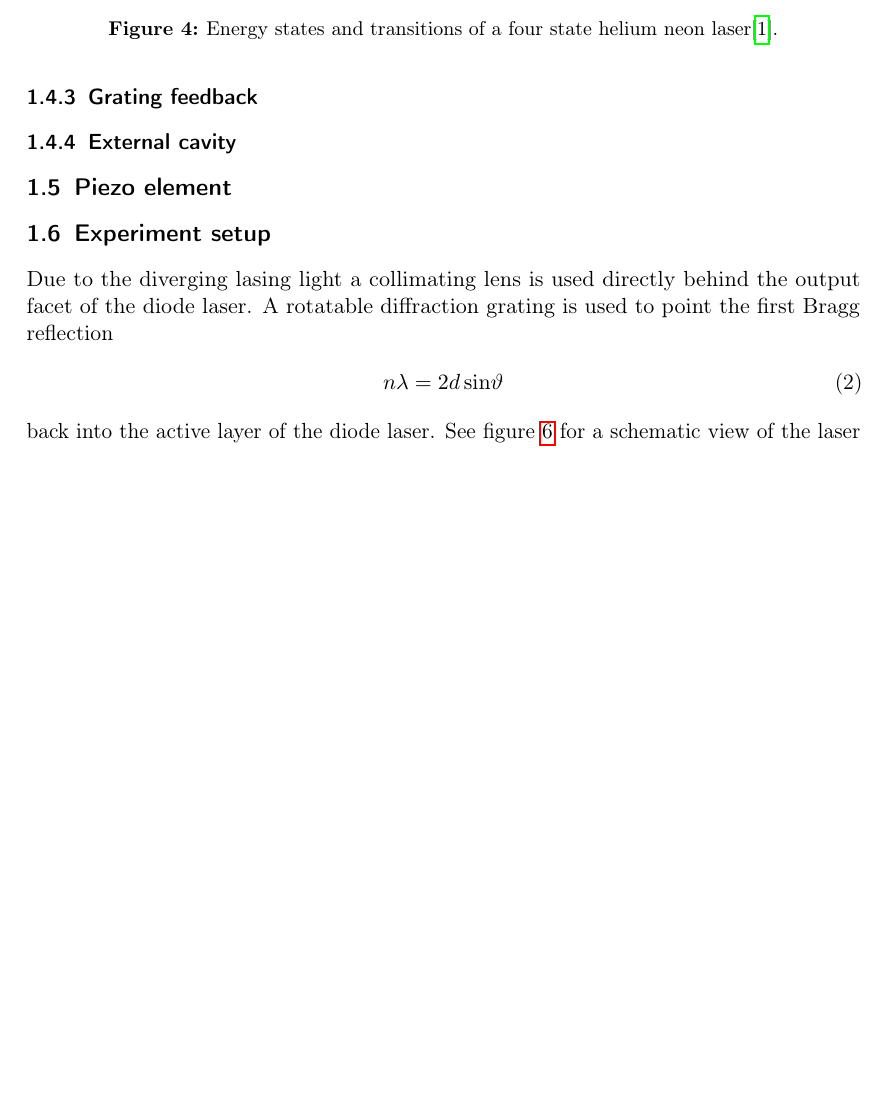
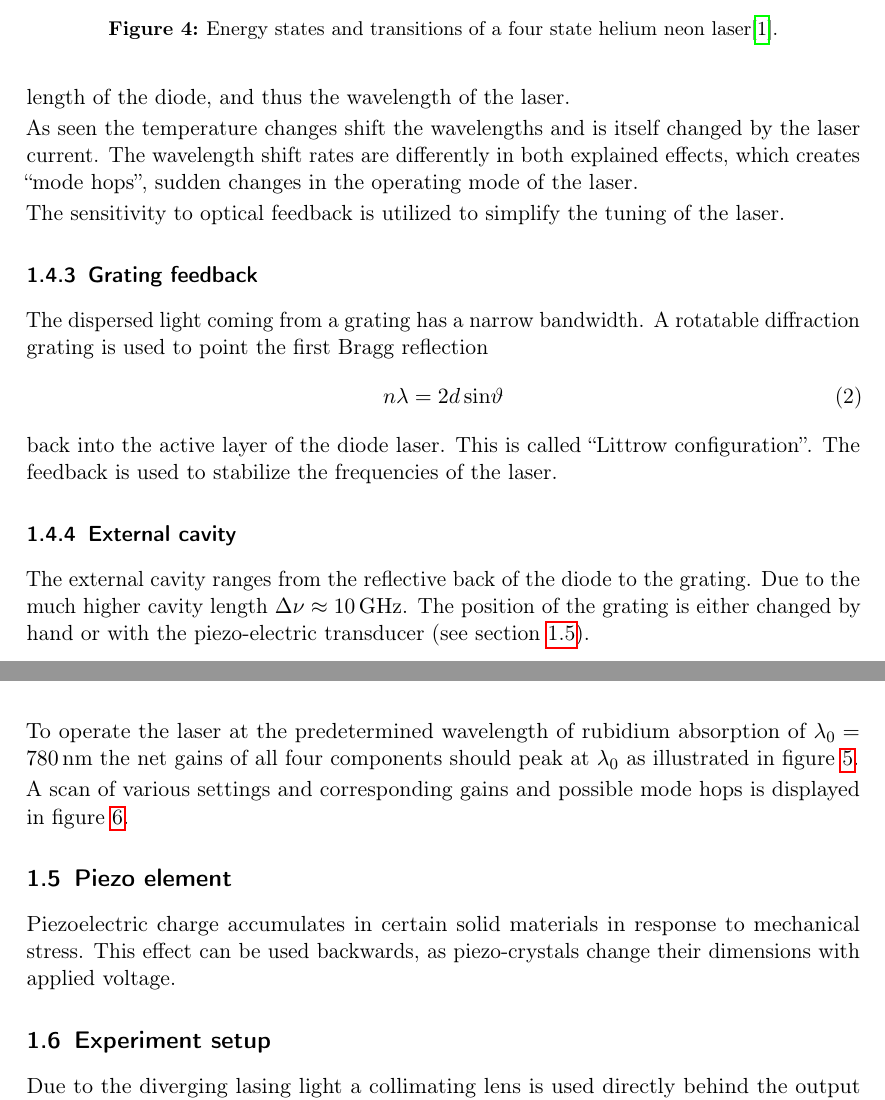
Before and after one commit to nbiederbeck/masterpraktikum, a LaTeX document (03-20180611-Diodenlaser/main.tex, which reads 03-20180611-Diodenlaser/content/theorie.tex): part of page 6 of 14 before the commit and two parts of pages 6 and 7 of 15 after it, the two joined at a grey line, cut so that both start at the same text, the shorter picture padded with empty space. Compiled offline with pdfLaTeX.

Commit message:
add external cavity

```diff
--- a/03-20180611-Diodenlaser/content/theorie.tex
+++ b/03-20180611-Diodenlaser/content/theorie.tex
@@ -129,20 +129,35 @@ In this diode the refraction index is $n = \num{3.6}$\cite{anleitung}.
 This yields $\Delta \nu = \SI{60}{\giga\hertz}$ and $\Delta \lambda = \SI{0.122}{\nano\meter}$.
 The frequency shifts with changes in the laser temperature at \SI{0.05}{\nano\meter\per\celsius},
 which means that with a higher laser current the wavelength of the diode laser changes accordingly.
+The laser current additionally changes the wavelength in another way:
+The altered carrier concentration in the active region modulates the path length of the diode,
+and thus the wavelength of the laser.
 
+As seen the temperature changes shift the wavelengths and is itself changed by the laser current.
+The wavelength shift rates are differently in both explained effects, which creates \enquote{mode
+hops}, sudden changes in the operating mode of the laser.
 
+The sensitivity to optical feedback is utilized to simplify the tuning of the laser.
 
 \subsubsection{Grating feedback}\label{grating-feedback}
-
-\subsubsection{External cavity}\label{external-cavity}
-
-\subsection{Piezo element}\label{piezo-element}
-
-\subsection{Experiment setup}\label{experiment-setup}
-Due to the diverging lasing light a collimating lens is used directly behind the output facet of
-the diode laser.
+The dispersed light coming from a grating has a narrow bandwidth.
 A rotatable diffraction grating is used to point the first Bragg reflection
 \begin{align}
   n \lambda &= 2 d \sin\!{\vartheta}
 \end{align}
 back into the active layer of the diode laser.
+This is called \enquote{Littrow configuration}.
+The feedback is used to stabilize the frequencies of the laser.
+
+\subsubsection{External cavity}\label{external-cavity}
+The external cavity ranges from the reflective back of the diode to the grating.
+Due to the much higher cavity length $\Delta \nu \approx \SI{10}{\giga\hertz}$.
+The position of the grating is either changed by hand or with the piezo-electric transducer (see
+section~\ref{sub:piezo-element}).
+
+To operate the laser at the predetermined wavelength of rubidium absorption of
+$\lambda_0 = \SI{780}{\nano\meter}$ the net gains of all four components should
+peak at $\lambda_0$ as illustrated in figure~\ref{fig:lasertuning}.
+
+A scan of various settings and corresponding gains and possible mode hops is
+displayed in figure~\ref{fig:lasertuning_modehops}.
@@ -149,3 +169,13 @@ back into the active layer of the diode laser.
+  \label{fig:lasertuning_modehops}
+\end{figure}
+
+\subsection{Piezo element}\label{sub:piezo-element}
+Piezoelectric charge accumulates in certain solid materials in response to mechanical stress.
+This effect can be used backwards, as piezo-crystals change their dimensions with applied voltage.
+
+\subsection{Experiment setup}\label{experiment-setup}
+Due to the diverging lasing light a collimating lens is used directly behind the output facet of
+the diode laser.
 See figure~\ref{fig:experiment-setup} for a schematic view of the laser component of the
 experiment.
 
--- a/03-20180611-Diodenlaser/main.tex
+++ b/03-20180611-Diodenlaser/main.tex
@@ -1,7 +1,7 @@
 \input{header.tex}
 
 \subject{V60}
-\title{Diodenlaser}
+\title{Diode Laser}
 \date{%
   Execution: June 11, 2018
   \\
```
Also changed, not shown: 03-20180611-Diodenlaser/Makefile, 03-20180611-Diodenlaser/content/theorie.tex (5 more changed lines).
